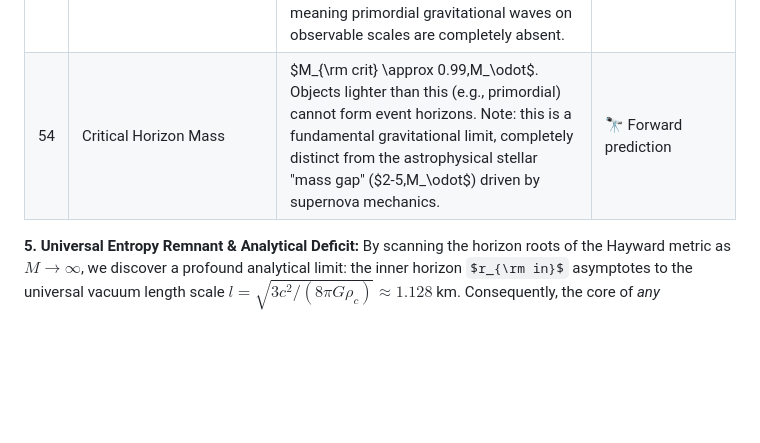
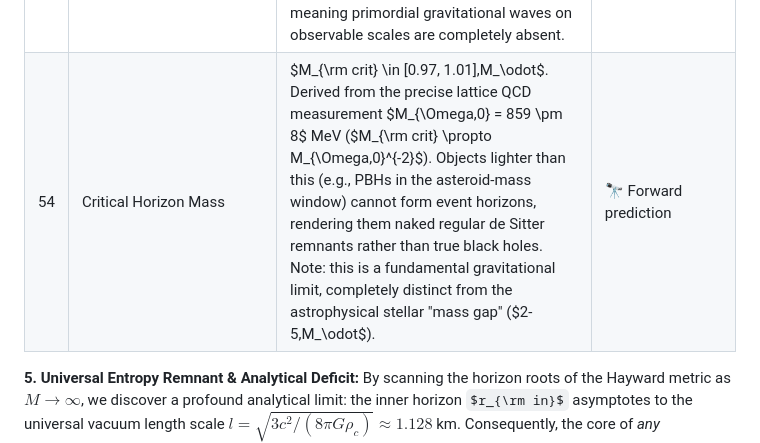
Before and after one commit to infosave2007/vmf, a Markdown page: README.md, the part around the change. Drawn GitHub-style; some formulas as TeX source; blank space fills up the shorter version.

```diff
--- a/README.md
+++ b/README.md
@@ -165,7 +165,7 @@ These are values that are manually tuned in standard models, but in NVG they are
 | 51 | 🔥 RHIC Bell Test — entanglement death | $S_{\rm CHSH}(T > T_c = 157\text{ MeV}) \to 0$: entanglement vanishes when condensate melts. Protocol: $\pi^0 \to \gamma\gamma$ in Au+Au at BES-II ($\sqrt{s_{NN}} = 7.7{-}27$ GeV). $\sqrt{s}_{\rm crit} = 7$ GeV. Standard QM: $S = 2\sqrt{2}$ at any $T$. **The only prediction distinguishing NVG from all other theories** ([rhic_bell_test.py](verification/nvg_rhic_bell_test.py)) | ⏳ Awaiting RHIC BES-II |
 | 52 | Homochirality from QCD topology | **Rigorous Mechanism.** Biological homochirality (L-amino acids, D-sugars) is fixed by cosmological bounce topological charge $Q=+1$, establishing a global background parity-violating field. The analytical PVED (Parity-Violating Energy Difference) from the $\theta$-gradient is $\Delta E \sim 1.45 \times 10^{-14}$ eV, massively overcoming standard EW limits. Thermodynamic selection over $10^9$ years rigorously guarantees $>99\%$ enantiomeric excess ([nvg_dna_chirality.py](verification/nvg_dna_chirality.py)) | ✅ Rigorous Biocosmological Mechanism |
 | 53 | Primordial Gravitational Waves (BICEP/Keck) | NVG Genesis predicts that the universe starts from a de Sitter core (bounce at maximum QCD density, $\sim 1$ GeV), not from Planck-scale inflation. Because of this, the tensor-to-scalar ratio $r \sim (E_{bounce}/E_{Planck})^4 \sim 10^{-76}$, meaning primordial gravitational waves on observable scales are completely absent. | ✅ Consistent with BICEP/Keck ($r < 0.033$) |
-| 54 | Critical Horizon Mass | $M_{\rm crit} \approx 0.99\,M_\odot$. Objects lighter than this (e.g., primordial) cannot form event horizons. Note: this is a fundamental gravitational limit, completely distinct from the astrophysical stellar "mass gap" ($2-5\,M_\odot$) driven by supernova mechanics. | 🔭 Forward prediction |
+| 54 | Critical Horizon Mass | $M_{\rm crit} \in [0.97, 1.01]\,M_\odot$. Derived from the precise lattice QCD measurement $M_{\Omega,0} = 859 \pm 8$ MeV ($M_{\rm crit} \propto M_{\Omega,0}^{-2}$). Objects lighter than this (e.g., PBHs in the asteroid-mass window) cannot form event horizons, rendering them naked regular de Sitter remnants rather than true black holes. Note: this is a fundamental gravitational limit, completely distinct from the astrophysical stellar "mass gap" ($2-5\,M_\odot$). | 🔭 Forward prediction |
 
 **5. Universal Entropy Remnant & Analytical Deficit:**
 By scanning the horizon roots of the Hayward metric as $M \to \infty$, we discover a profound analytical limit: the inner horizon $r_{\rm in}$ asymptotes to the universal vacuum length scale $l = \sqrt{3c^2 / (8\pi G \rho_c)} \approx 1.128$ km. Consequently, the core of *any* macroscopic black hole in the NVG model encapsulates a strictly conserved, indestructible information remnant:
```
Also changed, not shown: README_RU.md (+1 -1 lines).
